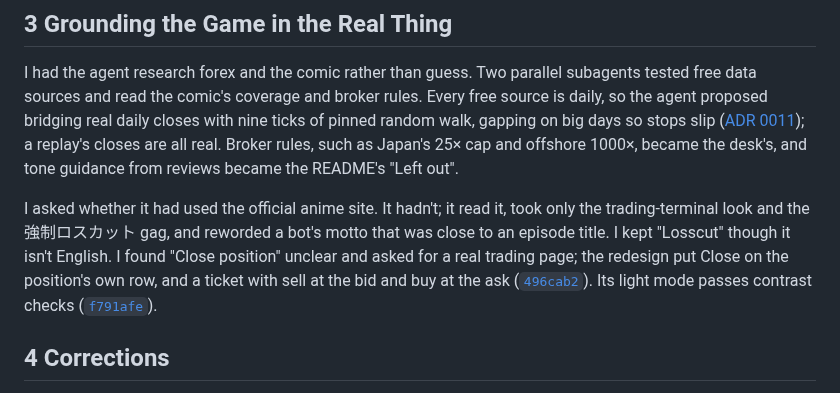
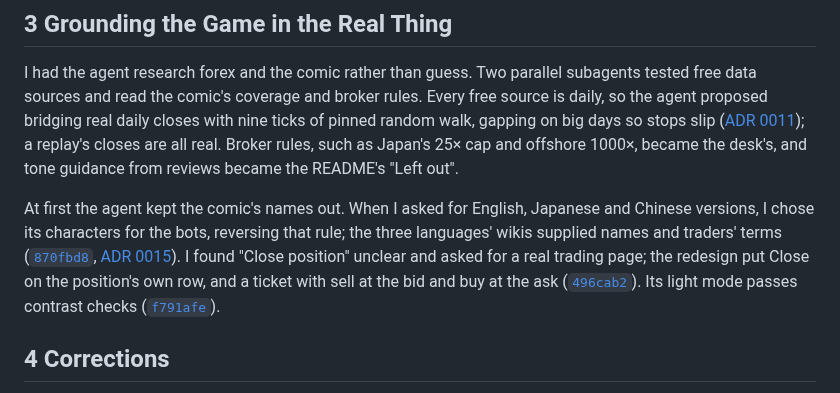
Before and after one commit to comp4020-agentic-coding-studio/comp4020-final-petrewei, a Markdown page: PROCESS.md, the part around the change. Drawn GitHub-style.

Commit message:
docs: PROCESS.md records the three languages and Peter's reversal on names
Co-Authored-By: Claude Opus 5.5 <noreply@anthropic.com>

```diff
--- a/PROCESS.md
+++ b/PROCESS.md
@@ -16,7 +16,7 @@ The harness has three parts that are meant to agree. `README.md` argues what goo
 
 I had the agent research forex and the comic rather than guess. Two parallel subagents tested free data sources and read the comic's coverage and broker rules. Every free source is daily, so the agent proposed bridging real daily closes with nine ticks of pinned random walk, gapping on big days so stops slip ([ADR 0011](docs/adr/0011-daily-rates-bridged-into-ticks.md)); a replay's closes are all real. Broker rules, such as Japan's 25× cap and offshore 1000×, became the desk's, and tone guidance from reviews became the README's "Left out".
 
-I asked whether it had used the official anime site. It hadn't; it read it, took only the trading-terminal look and the 強制ロスカット gag, and reworded a bot's motto that was close to an episode title. I kept "Losscut" though it isn't English. I found "Close position" unclear and asked for a real trading page; the redesign put Close on the position's own row, and a ticket with sell at the bid and buy at the ask ([`496cab2`](https://github.com/comp4020-agentic-coding-studio/comp4020-final-petrewei/commit/496cab2)). Its light mode passes contrast checks ([`f791afe`](https://github.com/comp4020-agentic-coding-studio/comp4020-final-petrewei/commit/f791afe)).
+At first the agent kept the comic's names out. When I asked for English, Japanese and Chinese versions, I chose its characters for the bots, reversing that rule; the three languages' wikis supplied names and traders' terms ([`870fbd8`](https://github.com/comp4020-agentic-coding-studio/comp4020-final-petrewei/commit/870fbd8), [ADR 0015](docs/adr/0015-three-languages-and-the-comics-characters.md)). I found "Close position" unclear and asked for a real trading page; the redesign put Close on the position's own row, and a ticket with sell at the bid and buy at the ask ([`496cab2`](https://github.com/comp4020-agentic-coding-studio/comp4020-final-petrewei/commit/496cab2)). Its light mode passes contrast checks ([`f791afe`](https://github.com/comp4020-agentic-coding-studio/comp4020-final-petrewei/commit/f791afe)).
 
 ## 4 Corrections
 
```
